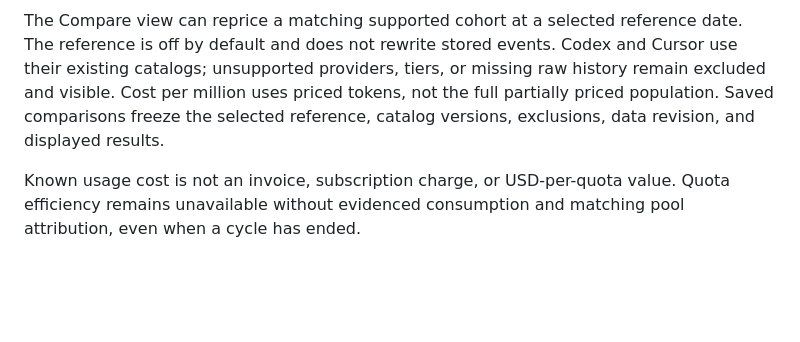
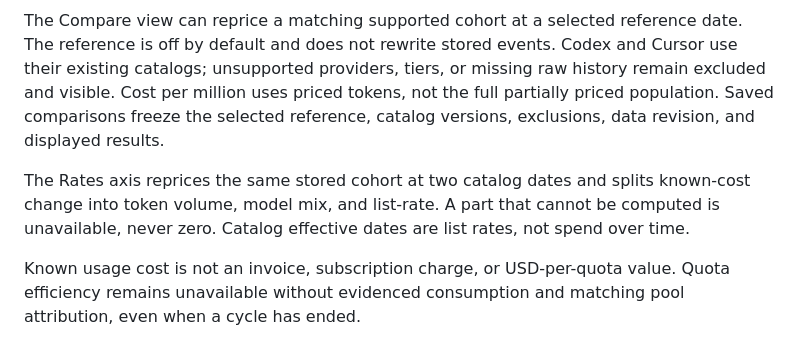
Before and after one commit to gvastethecreator/tokenusage, a Markdown page: docs/PRICING.md, the part around the change. GitHub-like rendering; blank space fills up the shorter version.

Commit message:
docs: describe Rates comparison in pricing evidence
State that the Rates axis uses catalog list rates and leaves unsupported volume, mix, or rate parts unavailable instead of zero.

```diff
--- a/docs/PRICING.md
+++ b/docs/PRICING.md
@@ -41,6 +41,11 @@ raw history remain excluded and visible. Cost per million uses priced tokens,
 not the full partially priced population. Saved comparisons freeze the selected
 reference, catalog versions, exclusions, data revision, and displayed results.
 
+The Rates axis reprices the same stored cohort at two catalog dates and splits
+known-cost change into token volume, model mix, and list-rate. A part that
+cannot be computed is unavailable, never zero. Catalog effective dates are
+list rates, not spend over time.
+
 Known usage cost is not an invoice, subscription charge, or USD-per-quota value.
 Quota efficiency remains unavailable without evidenced consumption and matching
 pool attribution, even when a cycle has ended.
```
